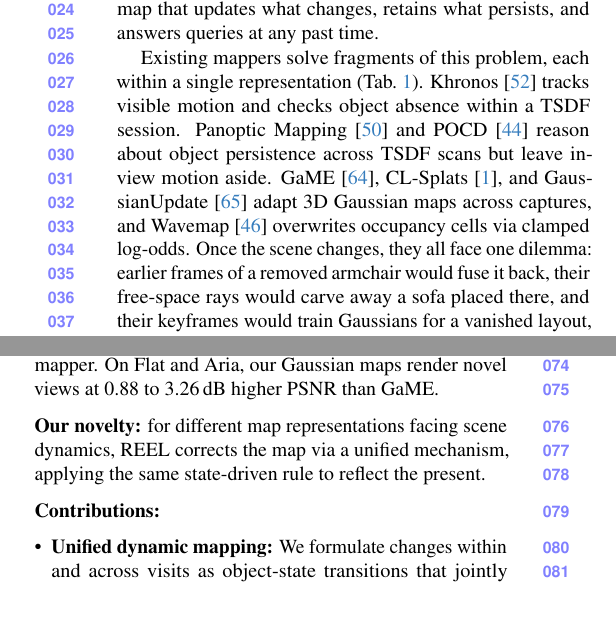
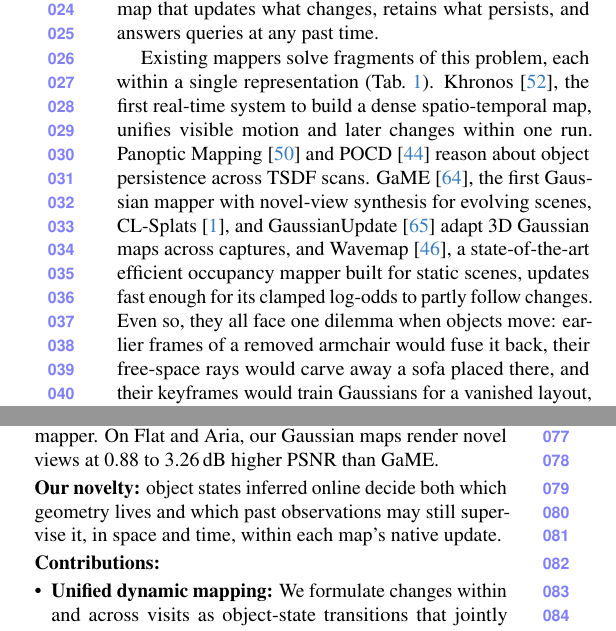
Before and after one commit to giltchcity/myncv---rpsl---daicma, a LaTeX paper (manuscript/main.tex): two parts of the columns of page 2 of 13, joined at a grey line, cut so that both start at the same text, the shorter picture padded with empty space. Compiled offline with pdfLaTeX.

Commit message:
Intro credits baselines by their own positioning; concrete novelty line; GaussianUpdate in related work; drop masking contrast in the ablation
Co-Authored-By: Claude Opus 5.5 <noreply@anthropic.com>

```diff
--- a/manuscript/main.tex
+++ b/manuscript/main.tex
@@ -131,11 +131,10 @@ The world does not reset when a mapper restarts. Objects move in front of a robo
 rearrange between visits (\cref{fig:teaser}). At the core of lifelong mapping lies one consistent map within and across visits: a map that updates what changes, retains what persists, and answers queries at any past time.
 
 Existing mappers solve fragments of this problem, each within a single representation (\cref{tab:capabilities}).
-Khronos~\cite{Schmid-RSS-24} tracks visible motion and checks object absence within a TSDF session. Panoptic
-Mapping~\cite{9811877} and POCD~\cite{Qian-RSS-22} reason about object persistence across TSDF scans but leave
-in-view motion aside. GaME~\cite{Yugay_2026_CVPR}, CL-Splats~\cite{Ackermann_2025_ICCV}, and
-GaussianUpdate~\cite{Zeng_2025_ICCV} adapt 3D Gaussian maps across captures, and Wavemap~\cite{Reijgwart-RSS-23}
-overwrites occupancy cells via clamped log-odds. Once the scene changes, they all face one dilemma: earlier
+Khronos~\cite{Schmid-RSS-24}, the first real-time system to build a dense spatio-temporal map, unifies visible motion and later changes within one run. Panoptic
+Mapping~\cite{9811877} and POCD~\cite{Qian-RSS-22} reason about object persistence across TSDF scans. GaME~\cite{Yugay_2026_CVPR}, the first Gaussian mapper with novel-view synthesis for evolving scenes, CL-Splats~\cite{Ackermann_2025_ICCV}, and
+GaussianUpdate~\cite{Zeng_2025_ICCV} adapt 3D Gaussian maps across captures, and Wavemap~\cite{Reijgwart-RSS-23},
+a state-of-the-art efficient occupancy mapper built for static scenes, updates fast enough for its clamped log-odds to partly follow changes. Even so, they all face one dilemma when objects move: earlier
 frames of a removed armchair would fuse it back, their free-space rays would carve away a sofa placed there, and
 their keyframes would train Gaussians for a vanished layout, yet those frames also observed the unchanged wall
 behind it. In Khronos, evidence of absence comes from a library of rays derived from the background, so some see-through evidence can be missed or delayed; in Wavemap, each new surface adds occupied evidence just behind it, even when that reinforces an older surface estimate. GaME says: this patch of pixels in this old image is wrong, never use it again. Yet an observation can be correct about the past without being valid for the present. We therefore seek one mechanism that governs both geometry and past views across all three map types.\looseness=-1
@@ -153,7 +152,8 @@ rearrangements. We also evaluate on Flat~\cite{9811877}, 3RScan~\cite{9010673},
 views at 0.88 to 3.26\,dB higher PSNR than GaME.
 
 % Our novelty lies in a unified object mechanism that operates across map representations, applying the same update rule to bring any map to the current state across 4D time.
-\vspace{0mm}\noindent\textbf{Our novelty:} for different map representations facing scene dynamics, \ours corrects the map via a unified mechanism, applying the same state-driven rule to reflect the present.
+% \vspace{0mm}\noindent\textbf{Our novelty:} for different map representations facing scene dynamics, \ours corrects the map via a unified mechanism, applying the same state-driven rule to reflect the present.
+\vspace{0mm}\noindent\textbf{Our novelty:} object states inferred online decide both which geometry lives and which past observations may still supervise it, in space and time, within each map's native update.
 
 \vspace{0mm}\noindent\textbf{Contributions:}
 \begin{itemize}
```
Also changed, not shown: manuscript/main.tex (6 more changed lines).
